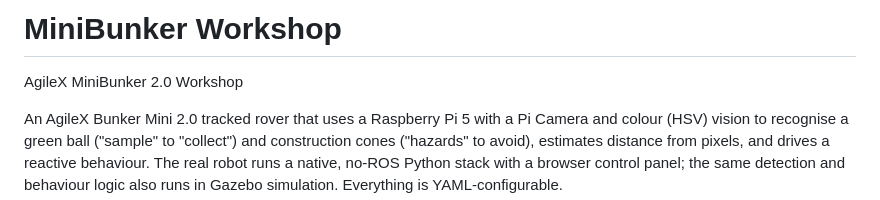
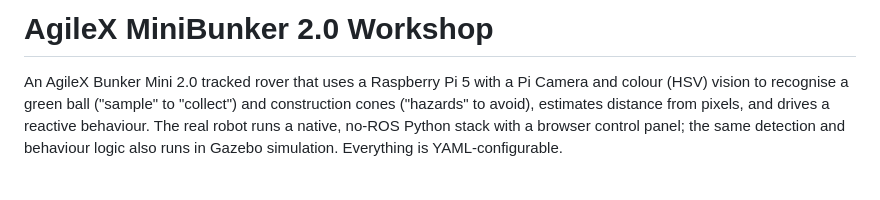
Before and after one commit to billisandr/minibunker-workshop, a Markdown page: README.md, the part around the change. Drawn GitHub-style; blank space fills up the shorter version.

Commit message:
Updated README.md title
.

```diff
--- a/README.md
+++ b/README.md
@@ -1,6 +1,4 @@
-# MiniBunker Workshop
-
-AgileX MiniBunker 2.0 Workshop
+# AgileX MiniBunker 2.0 Workshop
 
 An AgileX Bunker Mini 2.0 tracked rover that uses a Raspberry Pi 5 with a Pi Camera and colour (HSV) vision to
 recognise a green ball ("sample" to "collect") and construction cones ("hazards" to avoid), estimates distance from
```
